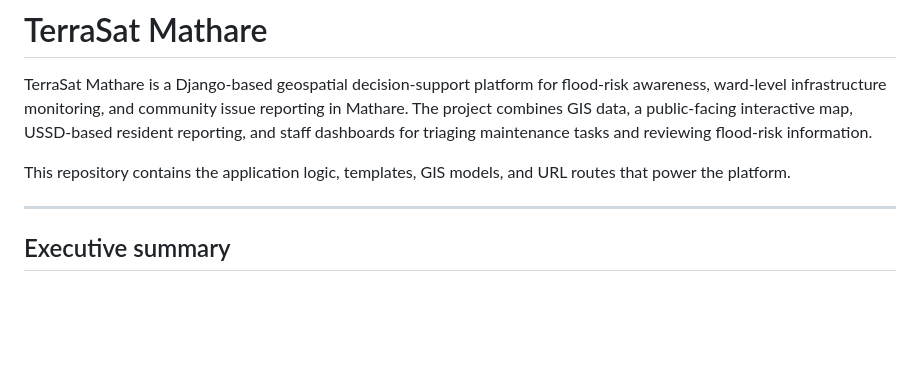
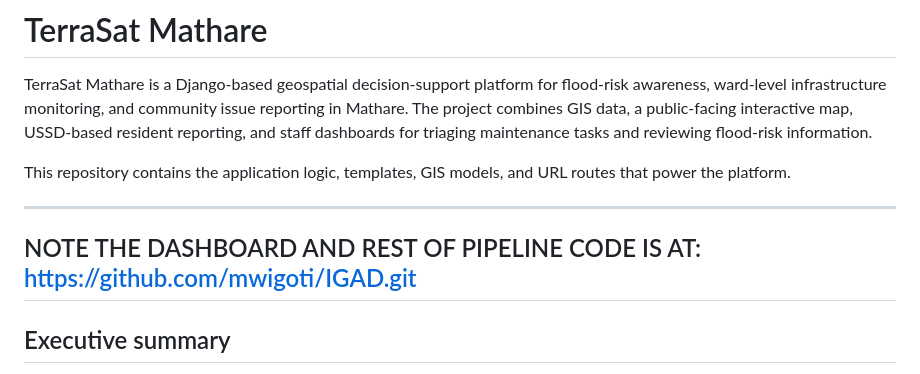
Before and after one commit to mwigoti/Mathare_IGAD, a Markdown page: README.md, the part around the change. GitHub-like rendering; blank space fills up the shorter version.

Commit message:
Add note about dashboard and pipeline code location
Added a note about the dashboard and pipeline code repository.

```diff
--- a/README.md
+++ b/README.md
@@ -4,6 +4,8 @@ TerraSat Mathare is a Django-based geospatial decision-support platform for floo
 
 This repository contains the application logic, templates, GIS models, and URL routes that power the platform.
 
+---
+NOTE THE DASHBOARD AND REST OF PIPELINE CODE IS AT: https://github.com/mwigoti/IGAD.git
 ---
 
 ## Executive summary
```
